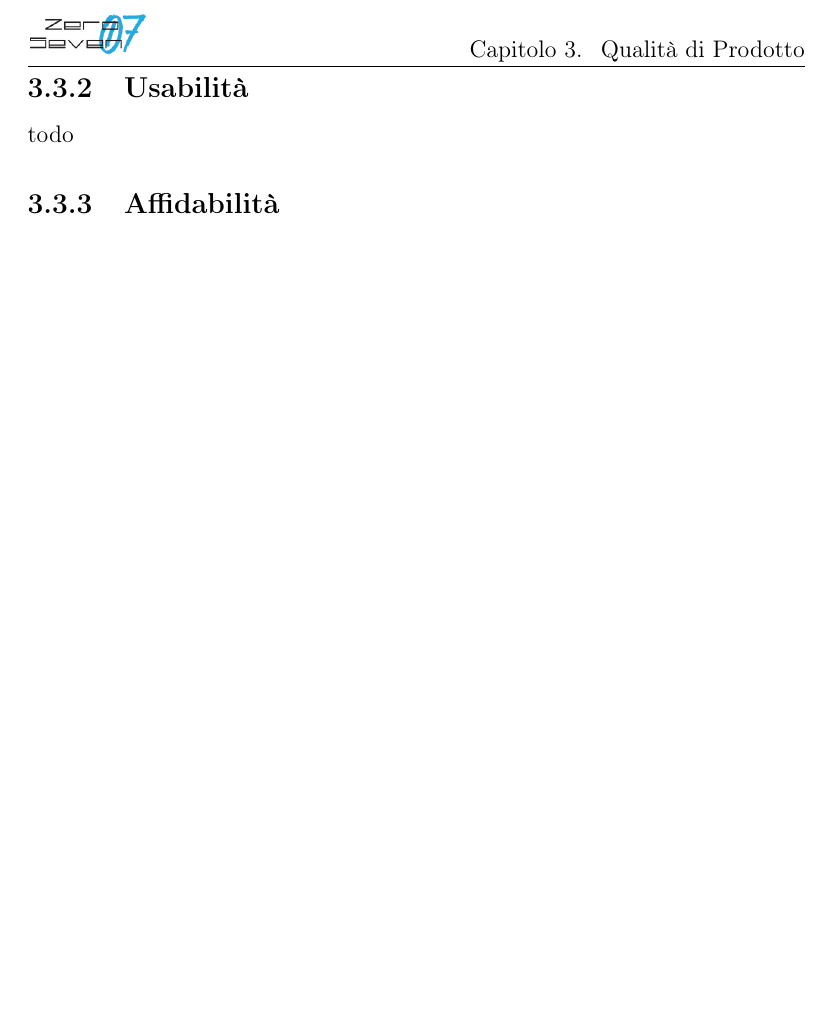
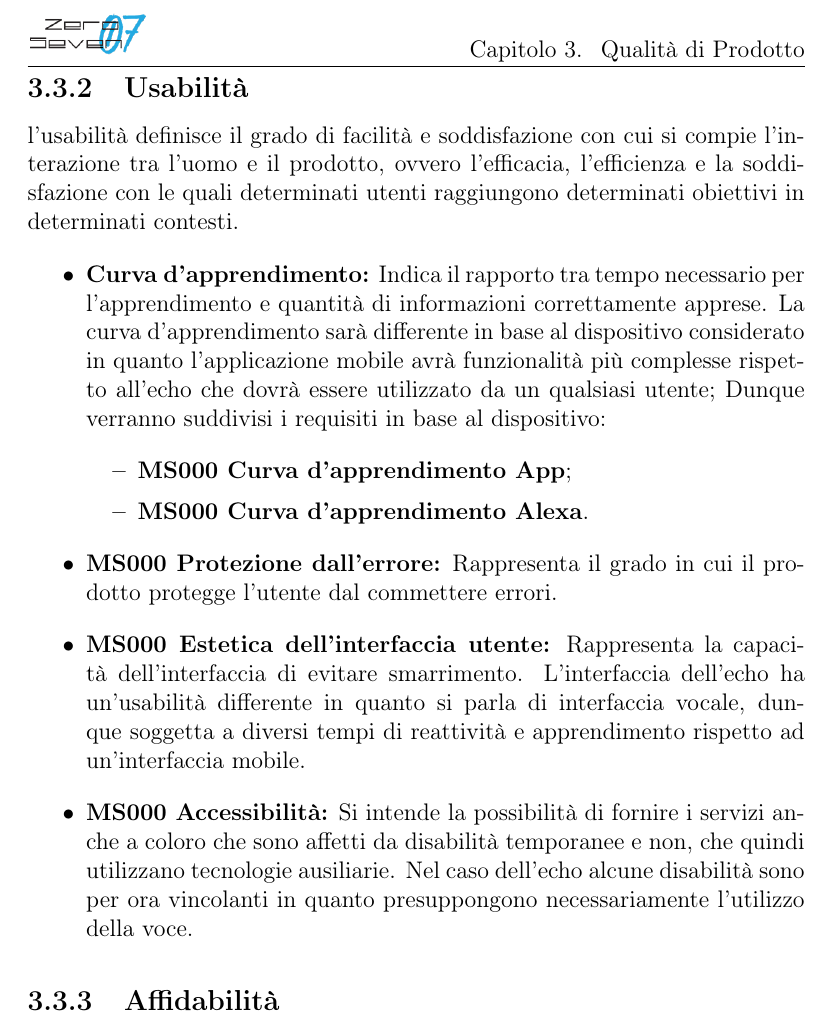
Before and after one commit to mirkofranco/ProgettoSWEDocumentazione, a LaTeX book (Esterni/PianoDiQualifica/pianoDiQualifica.tex, which reads Esterni/PianoDiQualifica/sezioni/qualita_prodotto.tex): part of page 10 of 11 before the commit and part of page 10 of 12 after it, cut so that both start at the same text, the shorter picture padded with empty space. Compiled offline with pdfLaTeX.

Commit message:
Usabilità

```diff
--- a/Esterni/PianoDiQualifica/sezioni/qualita_prodotto.tex
+++ b/Esterni/PianoDiQualifica/sezioni/qualita_prodotto.tex
@@ -17,7 +17,21 @@ Segue un elenco dettagliato delle metriche stabilithe dal gruppo per il controll
 	\item \textbf{MS002 Correttezza}
 \end{itemize}
 \subsection{Usabilità}
-todo
+l'usabilità definisce il grado di facilità e soddisfazione con cui si compie l'interazione tra l'uomo e il prodotto, ovvero l'efficacia, l'efficienza e la soddisfazione con le quali determinati utenti raggiungono determinati obiettivi in determinati contesti.
+\begin{itemize}
+	\item \textbf{Curva d'apprendimento:} Indica il rapporto tra tempo necessario per l'apprendimento e quantità di informazioni correttamente apprese.
+	La curva d'apprendimento sarà differente in base al dispositivo considerato in quanto l'applicazione mobile avrà funzionalità più complesse rispetto all'echo che dovrà essere utilizzato da un qualsiasi utente;
+	Dunque verranno suddivisi i requisiti in base al dispositivo:
+	\begin{itemize}
+		\item \textbf{MS000 Curva d'apprendimento App};
+		\item \textbf{MS000 Curva d'apprendimento Alexa}.
+	\end{itemize}
+	\item \textbf{MS000 Protezione dall'errore:} Rappresenta il grado in cui il prodotto protegge l'utente dal commettere errori.
+	\item \textbf{MS000 Estetica dell'interfaccia utente:} Rappresenta la capacità dell'interfaccia di evitare smarrimento.
+	L'interfaccia dell'echo ha un'usabilità differente  in quanto si parla di interfaccia vocale, dunque soggetta a diversi tempi di reattività e apprendimento rispetto ad un'interfaccia mobile.
+	\item \textbf{MS000 Accessibilità:}  Si intende la possibilità di fornire i servizi anche a coloro che sono affetti da disabilità temporanee e non, che quindi utilizzano tecnologie ausiliarie.
+	Nel caso dell'echo alcune disabilità sono per ora vincolanti in quanto presuppongono necessariamente l'utilizzo della voce.
+\end{itemize}
 \subsection{Affidabilità}
 Caratteristica che rappresenta la capacità del prodotto software di svolgere correttamente il suo compito, mantenendo delle buone prestazioni al verificarsi di situazioni anomale.
 Il prodotto software dovrà presentare le seguenti caratteristiche:
```
Also changed, not shown: Esterni/PianoDiQualifica/sezioni/qualita_prodotto.tex (5 more changed lines).
